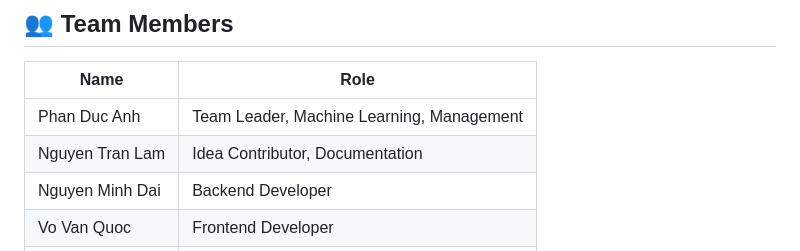
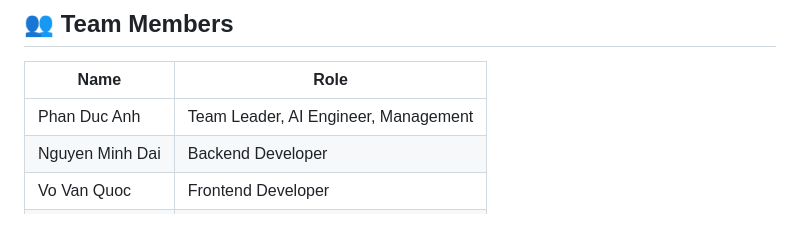
Before and after one commit to pexa8335/Rug-Pull-Detection, a Markdown page: README.md, the part around the change. Drawn GitHub-style; blank space fills up the shorter version.

Commit message:
Update team member roles in README

```diff
--- a/README.md
+++ b/README.md
@@ -60,8 +60,7 @@ If you use the dataset in your work, please cite the original authors:
 
 | Name              | Role                                      |
 |-------------------|-------------------------------------------|
-| Phan Duc Anh      | Team Leader, Machine Learning, Management |
-| Nguyen Tran Lam   | Idea Contributor, Documentation           |
+| Phan Duc Anh      | Team Leader, AI Engineer, Management |
 | Nguyen Minh Dai   | Backend Developer                         |
 | Vo Van Quoc       | Frontend Developer                        |
 | Vo Tuan Hung      | Frontend Developer                        |
```
